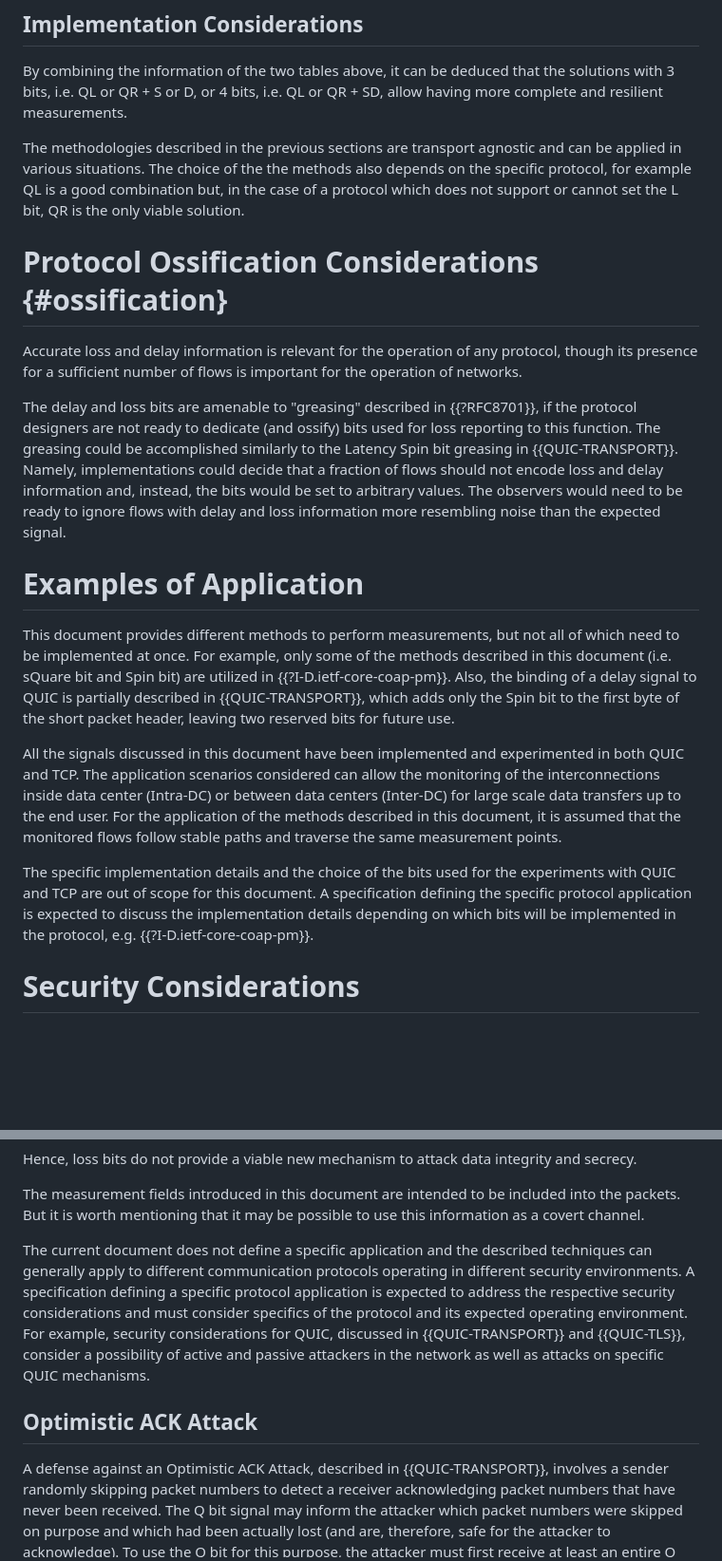
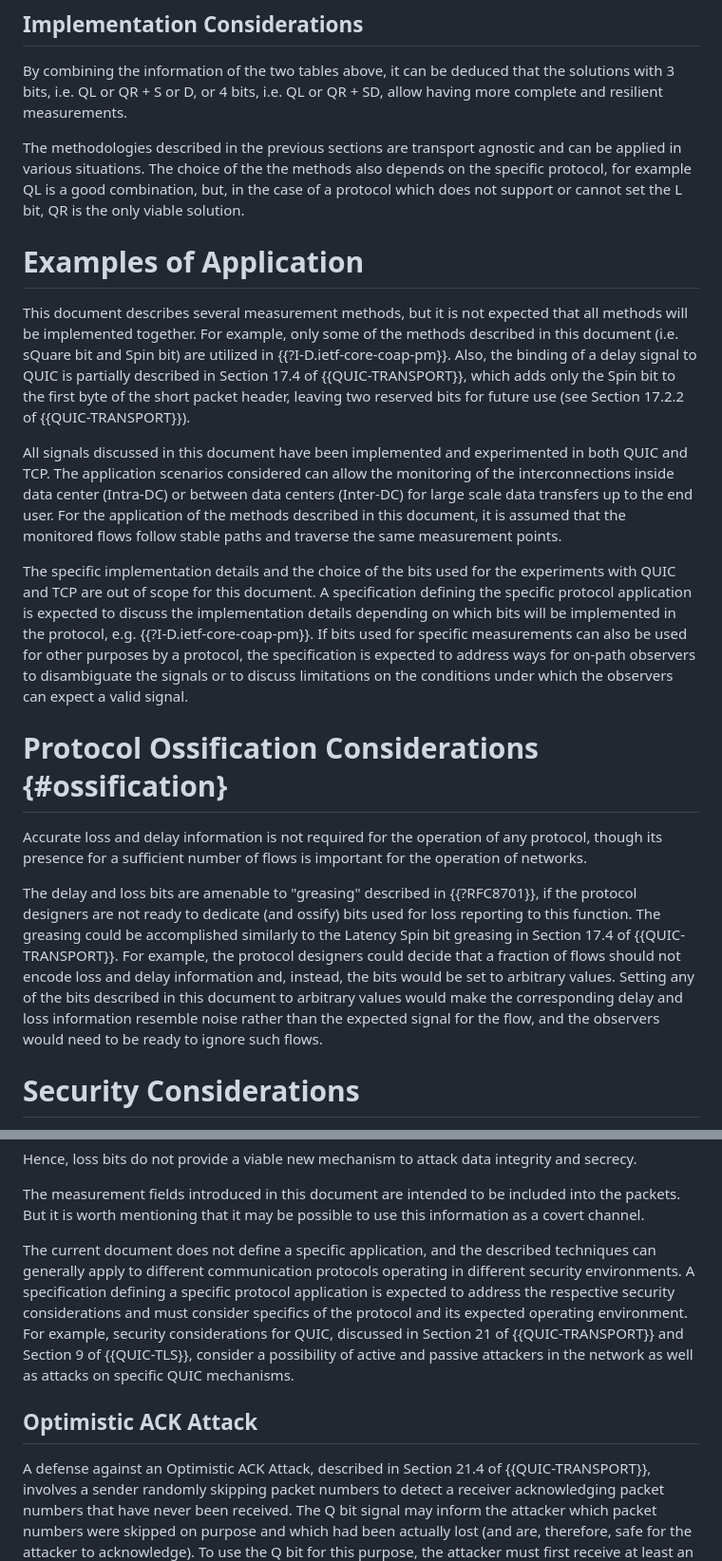
Before and after one commit to igorlord/draft-ietf-ippm-explicit-flow-measurements, a Markdown page: draft-ietf-ippm-explicit-flow-measurements.md, 2 parts joined by grey strips. Shown: that part at 95% size. Drawn GitHub-style; blank space fills up the shorter version.

Commit message:
Address feedback by Lucas, Tommy, and Christian.

```diff
--- a/draft-ietf-ippm-explicit-flow-measurements.md
+++ b/draft-ietf-ippm-explicit-flow-measurements.md
@@ -1445,35 +1447,21 @@ allow having more complete and resilient measurements.
 
 The methodologies described in the previous sections are transport agnostic and
 can be applied in various situations. The choice of the the methods also depends
-on the specific protocol, for example QL is a good combination but, in the case
+on the specific protocol, for example QL is a good combination, but, in the case
 of a protocol which does not support or cannot set the L bit, QR is the only
 viable solution.
 
-# Protocol Ossification Considerations  {#ossification}
-
-Accurate loss and delay information is relevant for the operation of any protocol,
-though its presence for a sufficient number of flows is important for the
-operation of networks.
-
-The delay and loss bits are amenable to "greasing" described in {{?RFC8701}}, if
-the protocol designers are not ready to dedicate (and ossify) bits used for loss
-reporting to this function. The greasing could be accomplished similarly to the
-Latency Spin bit greasing in {{QUIC-TRANSPORT}}. Namely, implementations could
-decide that a fraction of flows should not encode loss and delay information and,
-instead, the bits would be set to arbitrary values. The observers would need to be
-ready to ignore flows with delay and loss information more resembling noise
-than the expected signal.
-
 # Examples of Application
 
-This document provides different methods to perform measurements, but not all
-of which need to be implemented at once. For example, only some of the methods
+This document describes several measurement methods, but it is not expected that
+all methods will be implemented together. For example, only some of the methods
 described in this document (i.e. sQuare bit and Spin bit) are utilized in
 {{?I-D.ietf-core-coap-pm}}. Also, the binding of a delay signal to QUIC is
-partially described in {{QUIC-TRANSPORT}}, which adds only the Spin bit to the
-first byte of the short packet header, leaving two reserved bits for future use.
-
-All the signals discussed in this document have been implemented and experimented
+partially described in Section 17.4 of {{QUIC-TRANSPORT}}, which adds only the
+Spin bit to the first byte of the short packet header, leaving two reserved bits
+for future use (see Section 17.2.2 of {{QUIC-TRANSPORT}}).
+
+All signals discussed in this document have been implemented and experimented
 in both QUIC and TCP. The application scenarios considered can allow the monitoring
 of the interconnections inside data center (Intra-DC) or between data centers
 (Inter-DC) for large scale data transfers up to the end user.
@@ -1482,10 +1470,31 @@ that the monitored flows follow stable paths and traverse the same measurement
 points.
 
 The specific implementation details and the choice of the bits used for the
-experiments with QUIC and TCP are out of scope for this document.
-A specification defining the specific protocol application is expected to discuss
+experiments with QUIC and TCP are out of scope for this document.  A
+specification defining the specific protocol application is expected to discuss
 the implementation details depending on which bits will be implemented in the
-protocol, e.g. {{?I-D.ietf-core-coap-pm}}.
+protocol, e.g. {{?I-D.ietf-core-coap-pm}}. If bits used for specific
+measurements can also be used for other purposes by a protocol, the
+specification is expected to address ways for on-path observers to disambiguate
+the signals or to discuss limitations on the conditions under which the
+observers can expect a valid signal.
+
+# Protocol Ossification Considerations  {#ossification}
+
+Accurate loss and delay information is not required for the operation of any
+protocol, though its presence for a sufficient number of flows is important for
+the operation of networks.
+
+The delay and loss bits are amenable to "greasing" described in {{?RFC8701}}, if
+the protocol designers are not ready to dedicate (and ossify) bits used for loss
+reporting to this function. The greasing could be accomplished similarly to the
+Latency Spin bit greasing in Section 17.4 of {{QUIC-TRANSPORT}}. For example,
+the protocol designers could decide that a fraction of flows should not encode
+loss and delay information and, instead, the bits would be set to arbitrary
+values. Setting any of the bits described in this document to arbitrary values
+would make the corresponding delay and loss information resemble noise rather
+than the expected signal for the flow, and the observers would need to be ready
+to ignore such flows.
 
 # Security Considerations
 
@@ -1519,22 +1528,23 @@ The measurement fields introduced in this document are intended to be included
 into the packets. But it is worth mentioning that it may be possible to use this
 information as a covert channel.
 
-The current document does not define a specific application and the described
+The current document does not define a specific application, and the described
 techniques can generally apply to different communication protocols operating in
 different security environments. A specification defining a specific protocol
 application is expected to address the respective security considerations and
 must consider specifics of the protocol and its expected operating environment.
-For example, security considerations for QUIC, discussed in {{QUIC-TRANSPORT}}
-and {{QUIC-TLS}}, consider a possibility of active and passive attackers in the
-network as well as attacks on specific QUIC mechanisms.
+For example, security considerations for QUIC, discussed in Section 21 of
+{{QUIC-TRANSPORT}} and Section 9 of {{QUIC-TLS}}, consider a possibility of
+active and passive attackers in the network as well as attacks on specific QUIC
+mechanisms.
 
 ## Optimistic ACK Attack
 
-A defense against an Optimistic ACK Attack, described in {{QUIC-TRANSPORT}},
-involves a sender randomly skipping packet numbers to detect a receiver
-acknowledging packet numbers that have never been received. The Q bit signal may
-inform the attacker which packet numbers were skipped on purpose and which had
-been actually lost (and are, therefore, safe for the attacker to
+A defense against an Optimistic ACK Attack, described in Section 21.4 of
+{{QUIC-TRANSPORT}}, involves a sender randomly skipping packet numbers to detect
+a receiver acknowledging packet numbers that have never been received. The Q bit
+signal may inform the attacker which packet numbers were skipped on purpose and
+which had been actually lost (and are, therefore, safe for the attacker to
 acknowledge). To use the Q bit for this purpose, the attacker must first receive
 at least an entire Q Block of packets, which renders the attack ineffective
 against a delay-sensitive congestion controller.
```
Also changed, not shown: other parts of draft-ietf-ippm-explicit-flow-measurements.md (+14 -12 lines).
